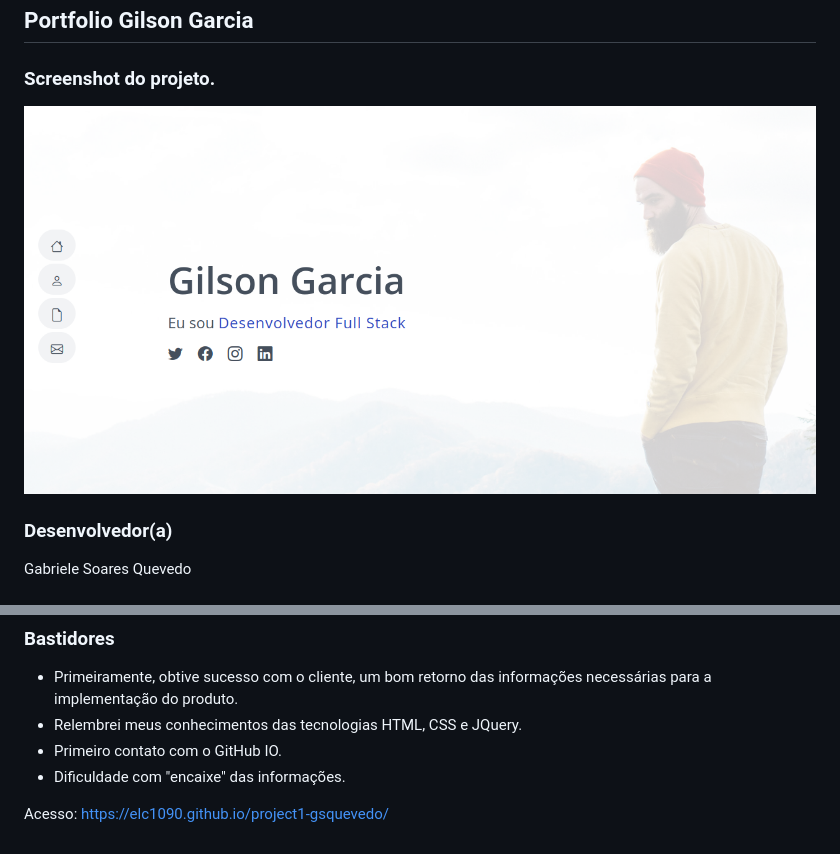
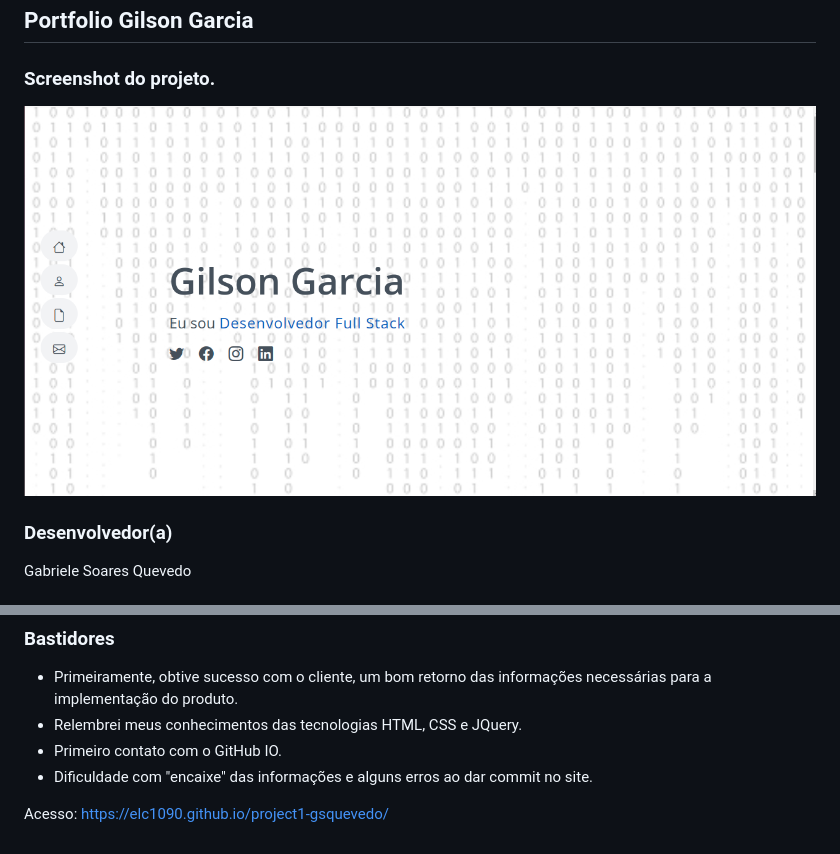
Before and after one commit to elc1090/project1-gsquevedo, a Markdown page: README.md, 2 parts joined by grey strips. Rendered like a GitHub page; pictures changed too: screen.png.

```diff
--- a/README.md
+++ b/README.md
@@ -31,7 +31,6 @@ Gilson Garcia
 - Primeiramente, obtive sucesso com o cliente, um bom retorno das informações necessárias para a implementação do produto.
 - Relembrei meus conhecimentos das tecnologias HTML, CSS e JQuery.
 - Primeiro contato com o GitHub IO.
-- Dificuldade com "encaixe" das informações.
-
+- Dificuldade com "encaixe" das informações e alguns erros ao dar commit no site.
 
 Acesso: https://elc1090.github.io/project1-gsquevedo/
```
Also changed, not shown: assets/img/home.jpg (deleted), assets/img/house.jpeg (deleted), assets/img/img.jpg (added), 1 other file.
